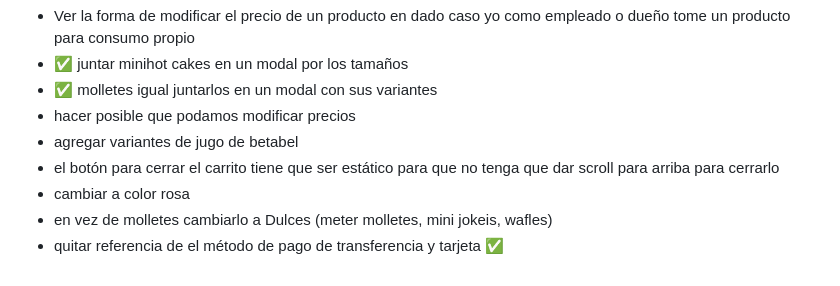
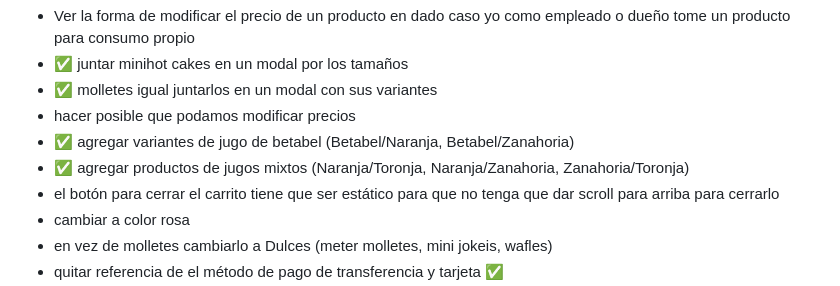
Before and after one commit to Grxson/punto-de-venta, a Markdown page: docs/PENDIENTES.md, the part around the change. Drawn GitHub-style.

Commit message:
docs: actualizar PENDIENTES.md - marcar tareas completadas de jugos con variantes

```diff
--- a/docs/PENDIENTES.md
+++ b/docs/PENDIENTES.md
@@ -288,7 +288,8 @@ app.ventas.validar-stock=true
 - ✅ juntar minihot cakes en un modal por los tamaños
 - ✅ molletes igual juntarlos en un modal con sus variantes
 - hacer posible que podamos modificar precios
-- agregar variantes de jugo de betabel
+- ✅ agregar variantes de jugo de betabel (Betabel/Naranja, Betabel/Zanahoria)
+- ✅ agregar productos de jugos mixtos (Naranja/Toronja, Naranja/Zanahoria, Zanahoria/Toronja)
 - el botón para cerrar el carrito tiene que ser estático para que no tenga que dar scroll para arriba para cerrarlo
 - cambiar a color rosa
 - en vez de molletes cambiarlo a Dulces (meter molletes, mini jokeis, wafles)
```
